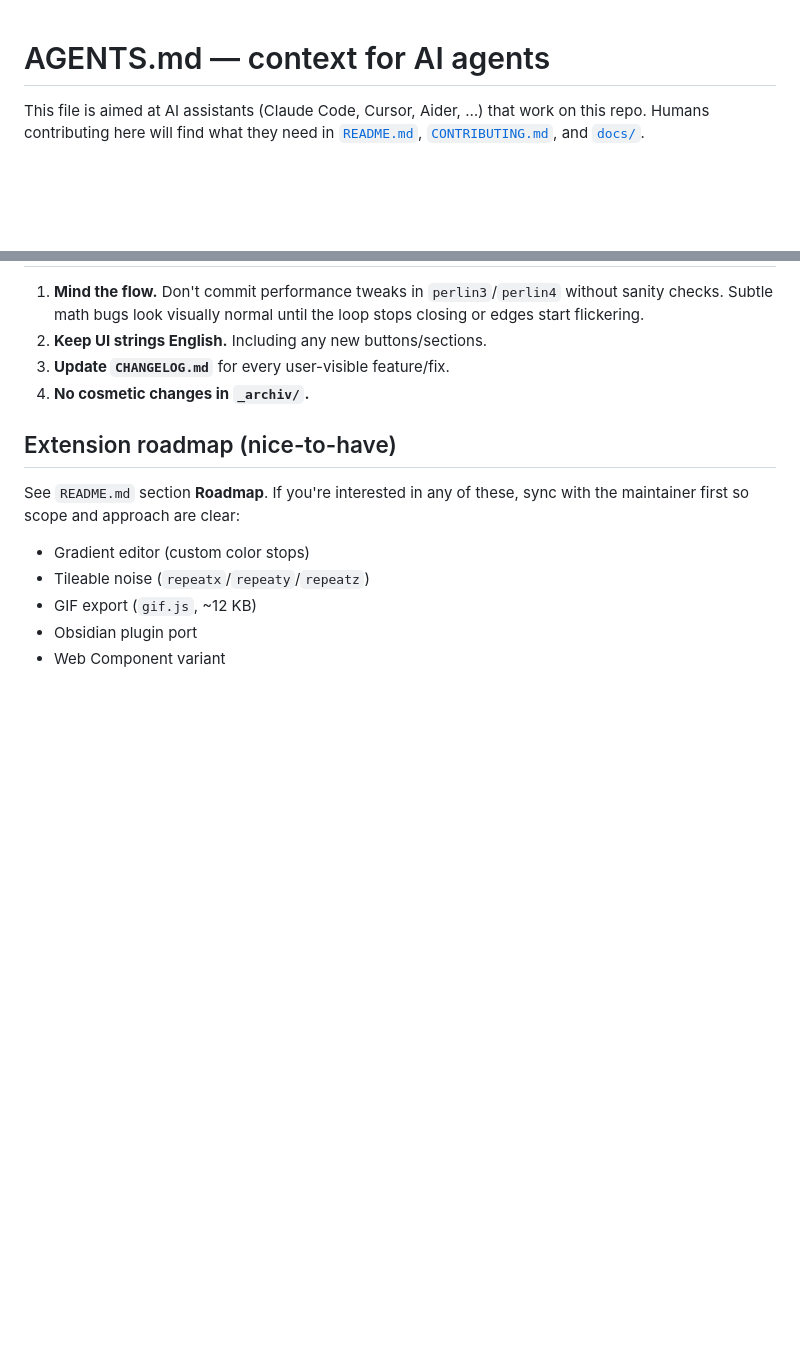
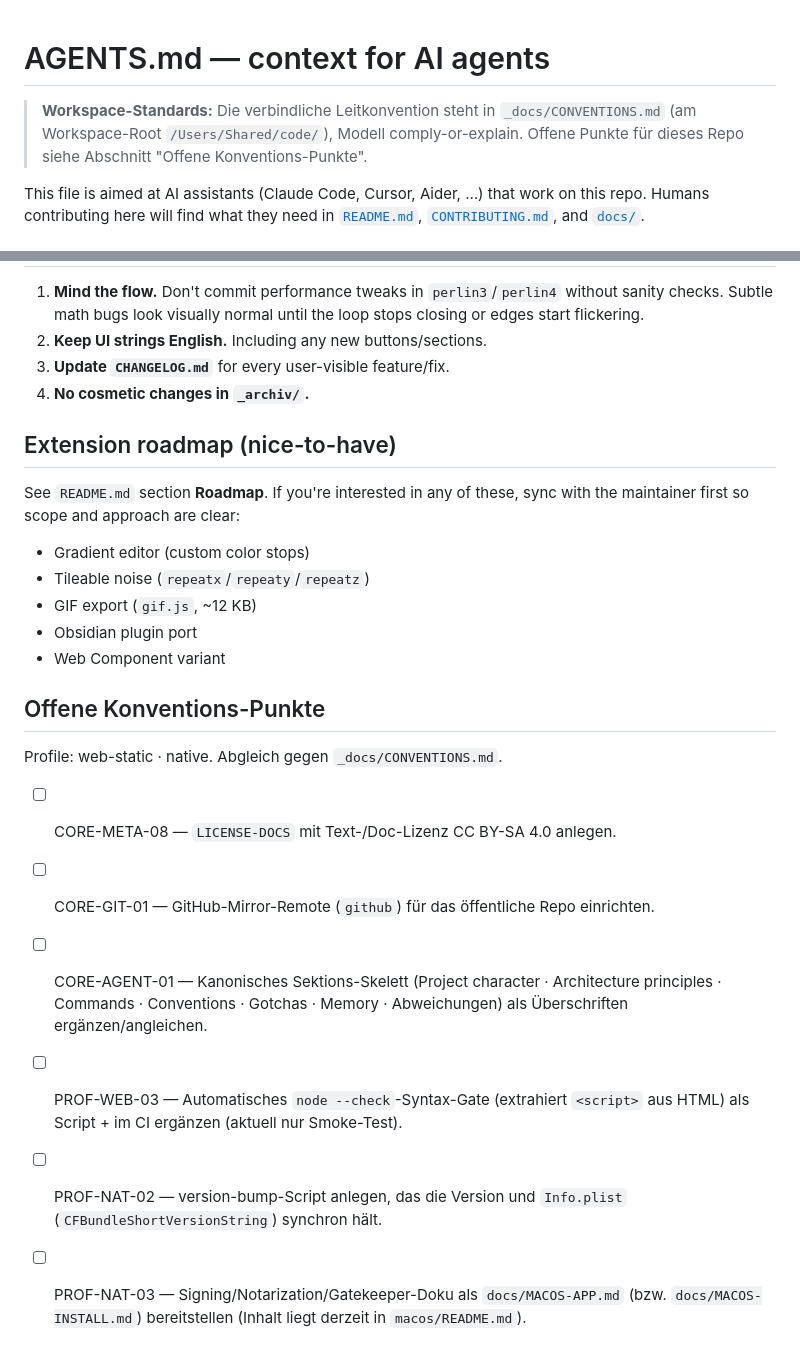
Before and after one commit to johannes-kaindl/perlin-studio, a Markdown page: AGENTS.md, 2 parts joined by grey strips. GitHub-like rendering; blank space fills up the shorter version.

Commit message:
docs(conv): Verweis auf Leitkonvention + offene Punkte (Hybrid-Rollout)
Co-Authored-By: Claude Opus 4.8 (1M context) <noreply@anthropic.com>

```diff
--- a/AGENTS.md
+++ b/AGENTS.md
@@ -1,4 +1,8 @@
 # AGENTS.md — context for AI agents
+
+> **Workspace-Standards:** Die verbindliche Leitkonvention steht in `_docs/CONVENTIONS.md`
+> (am Workspace-Root `/Users/Shared/code/`), Modell comply-or-explain. Offene Punkte für
+> dieses Repo siehe Abschnitt "Offene Konventions-Punkte".
 
 This file is aimed at AI assistants (Claude Code, Cursor, Aider, …) that
 work on this repo. Humans contributing here will find what they need in
@@ -196,3 +200,14 @@ these, sync with the maintainer first so scope and approach are clear:
 - GIF export (`gif.js`, ~12 KB)
 - Obsidian plugin port
 - Web Component variant
+
+## Offene Konventions-Punkte
+
+Profile: web-static · native. Abgleich gegen `_docs/CONVENTIONS.md`.
+
+- [ ] CORE-META-08 — `LICENSE-DOCS` mit Text-/Doc-Lizenz CC BY-SA 4.0 anlegen.
+- [ ] CORE-GIT-01 — GitHub-Mirror-Remote (`github`) für das öffentliche Repo einrichten.
+- [ ] CORE-AGENT-01 — Kanonisches Sektions-Skelett (Project character · Architecture principles · Commands · Conventions · Gotchas · Memory · Abweichungen) als Überschriften ergänzen/angleichen.
+- [ ] PROF-WEB-03 — Automatisches `node --check`-Syntax-Gate (extrahiert `<script>` aus HTML) als Script + im CI ergänzen (aktuell nur Smoke-Test).
+- [ ] PROF-NAT-02 — version-bump-Script anlegen, das die Version und `Info.plist` (`CFBundleShortVersionString`) synchron hält.
+- [ ] PROF-NAT-03 — Signing/Notarization/Gatekeeper-Doku als `docs/MACOS-APP.md` (bzw. `docs/MACOS-INSTALL.md`) bereitstellen (Inhalt liegt derzeit in `macos/README.md`).
```
